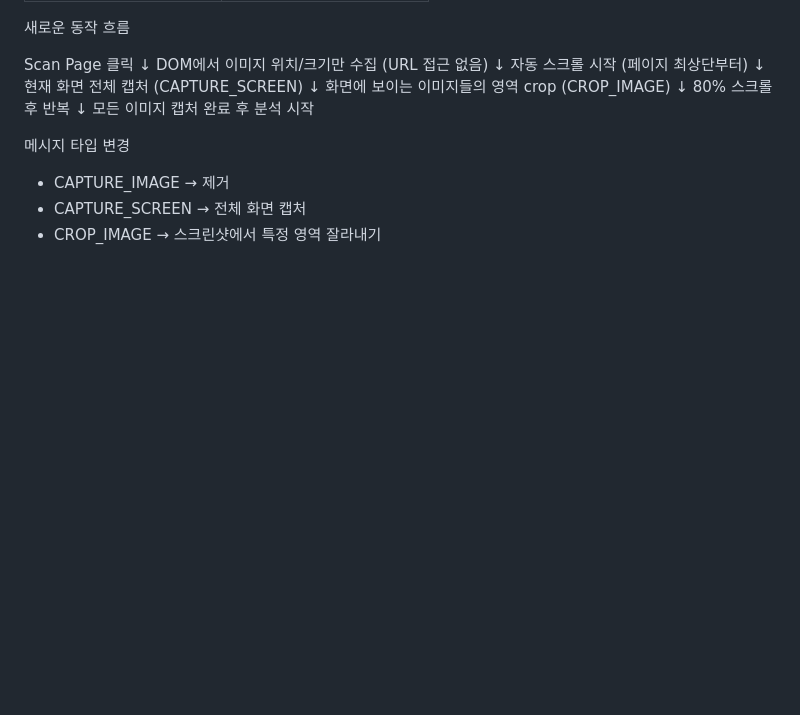
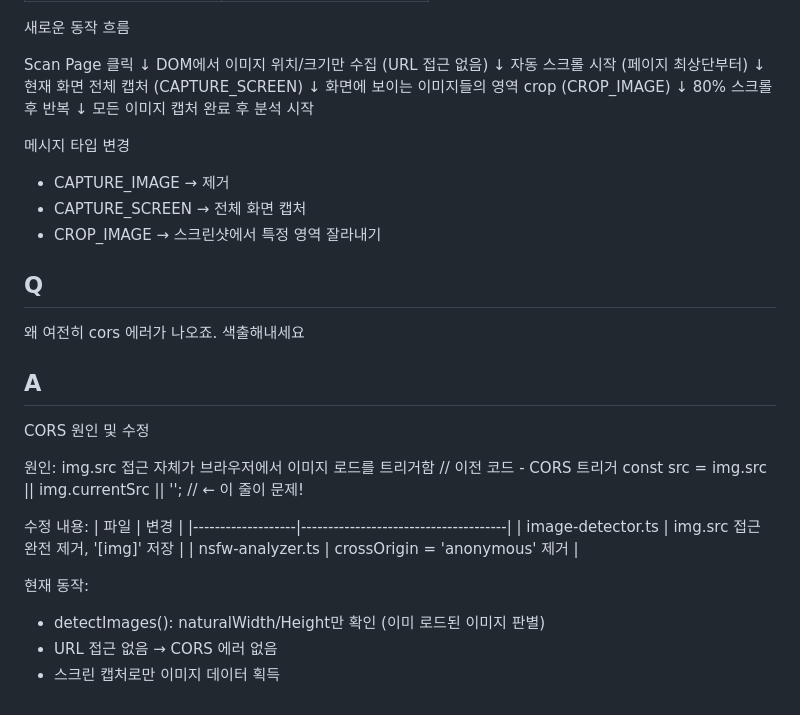
Before and after one commit to tam9life/diffReal, a Markdown page: plan/request.md, the part around the change. Rendered like a GitHub page; blank space fills up the shorter version.

Commit message:
try-5-CORS

```diff
--- a/plan/request.md
+++ b/plan/request.md
@@ -557,3 +557,24 @@ DOM에서 이미지 위치/크기만 수집 (URL 접근 없음)
 - CAPTURE_IMAGE → 제거
 - CAPTURE_SCREEN → 전체 화면 캡처
 - CROP_IMAGE → 스크린샷에서 특정 영역 잘라내기
+
+## Q
+왜 여전히 cors 에러가 나오죠. 색출해내세요
+
+## A
+CORS 원인 및 수정
+
+원인: img.src 접근 자체가 브라우저에서 이미지 로드를 트리거함
+// 이전 코드 - CORS 트리거
+const src = img.src || img.currentSrc || '';  // ← 이 줄이 문제!
+
+수정 내용:
+| 파일              | 변경                                 |
+|-------------------|--------------------------------------|
+| image-detector.ts | img.src 접근 완전 제거, '[img]' 저장 |
+| nsfw-analyzer.ts  | crossOrigin = 'anonymous' 제거       |
+
+현재 동작:
+- detectImages(): naturalWidth/Height만 확인 (이미 로드된 이미지 판별)
+- URL 접근 없음 → CORS 에러 없음
+- 스크린 캡처로만 이미지 데이터 획득
```
